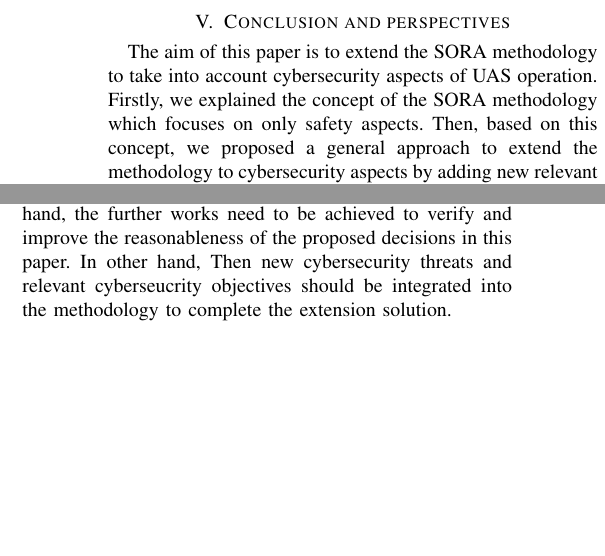
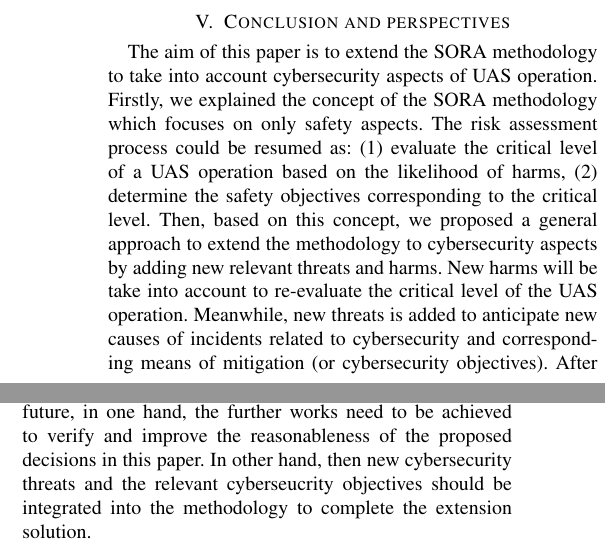
Before and after one commit to ductran1503/ExSORA1, a LaTeX paper (Extension of SORA method to Cyber Security of Unmanned Aircraft System/main.tex): two parts of the columns of page 8 of 9, joined at a grey line, cut so that both start at the same text, the shorter picture padded with empty space. Compiled offline with pdfLaTeX.

Commit message:
change global conclusion

```diff
--- a/Extension of SORA method to Cyber Security of Unmanned Aircraft System/main.tex
+++ b/Extension of SORA method to Cyber Security of Unmanned Aircraft System/main.tex
@@ -422,7 +422,7 @@ However, the objectives corresponding to level V of SAIL could be considered as
 
 \section{Conclusion and perspectives} \label{sec:con}
 The aim of this paper is to extend the SORA methodology to take into account cybersecurity aspects of UAS operation.
-Firstly, we explained the concept of the SORA methodology which focuses on only safety aspects. Then, based on this concept, we proposed a general approach to extend the methodology to cybersecurity aspects by adding new relevant threats and harms. After that we proposed four steps process to add a new harm into the methodology. We have used this process for the harm of privacy violation. This kind of harm was chosen because it is an important concern for the public acceptant of UAS operations and it could be a result of either a safety issue or a cybersecurity issue. Finally we illustrated this extension by a case study, in which we determine the development objective by taking account both the risk of harms to person's life (ARC, GRC) and the one of privacy harm (PRC). In the future, in one hand, the further works need to be achieved to verify and improve the reasonableness of the proposed decisions in this paper. In other hand, Then new cybersecurity threats and relevant cyberseucrity objectives should be integrated into the methodology to complete the extension solution.
+Firstly, we explained the concept of the SORA methodology which focuses on only safety aspects. The risk assessment process could be resumed as: (1) evaluate the critical level of a UAS operation based on the likelihood of harms, (2) determine the safety objectives corresponding to the critical level. Then, based on this concept, we proposed a general approach to extend the methodology to cybersecurity aspects by adding new relevant threats and harms. New harms will be take into account to re-evaluate the critical level of the UAS operation. Meanwhile, new threats is added to anticipate new causes of incidents related to cybersecurity and corresponding means of mitigation (or cybersecurity objectives). After that we proposed four steps process to add a new harm into the methodology. We have used this process for the harm of privacy violation. This kind of harm was chosen because it is an important concern for the public acceptant of UAS operations and it could be a result of either a safety issue or a cybersecurity issue. Finally we illustrated this extension by a case study, in which we determine the development objective by taking account both the risk of harms to person's life (ARC, GRC) and the one of privacy harm (PRC). In the future, in one hand, the further works need to be achieved to verify and improve the reasonableness of the proposed decisions in this paper. In other hand, then new cybersecurity threats and the relevant cyberseucrity objectives should be integrated into the methodology to complete the extension solution.
 % need a factor for security
 % new harm category (loss of privacy of people on ground via camera) , add new threat and OCSO
 
```
Also changed, not shown: Extension of SORA method to Cyber Security of Unmanned Aircraft System/main.pdf.
